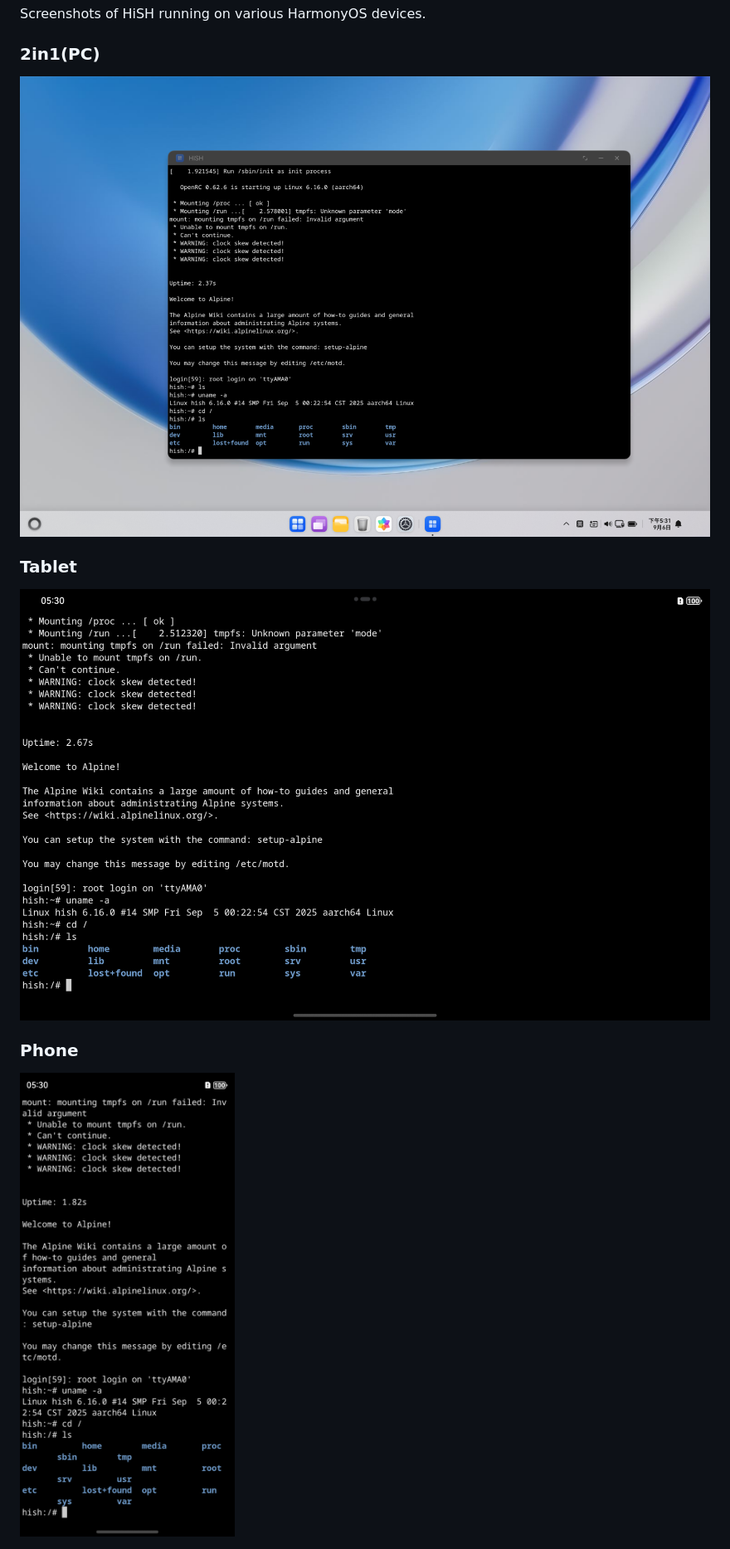
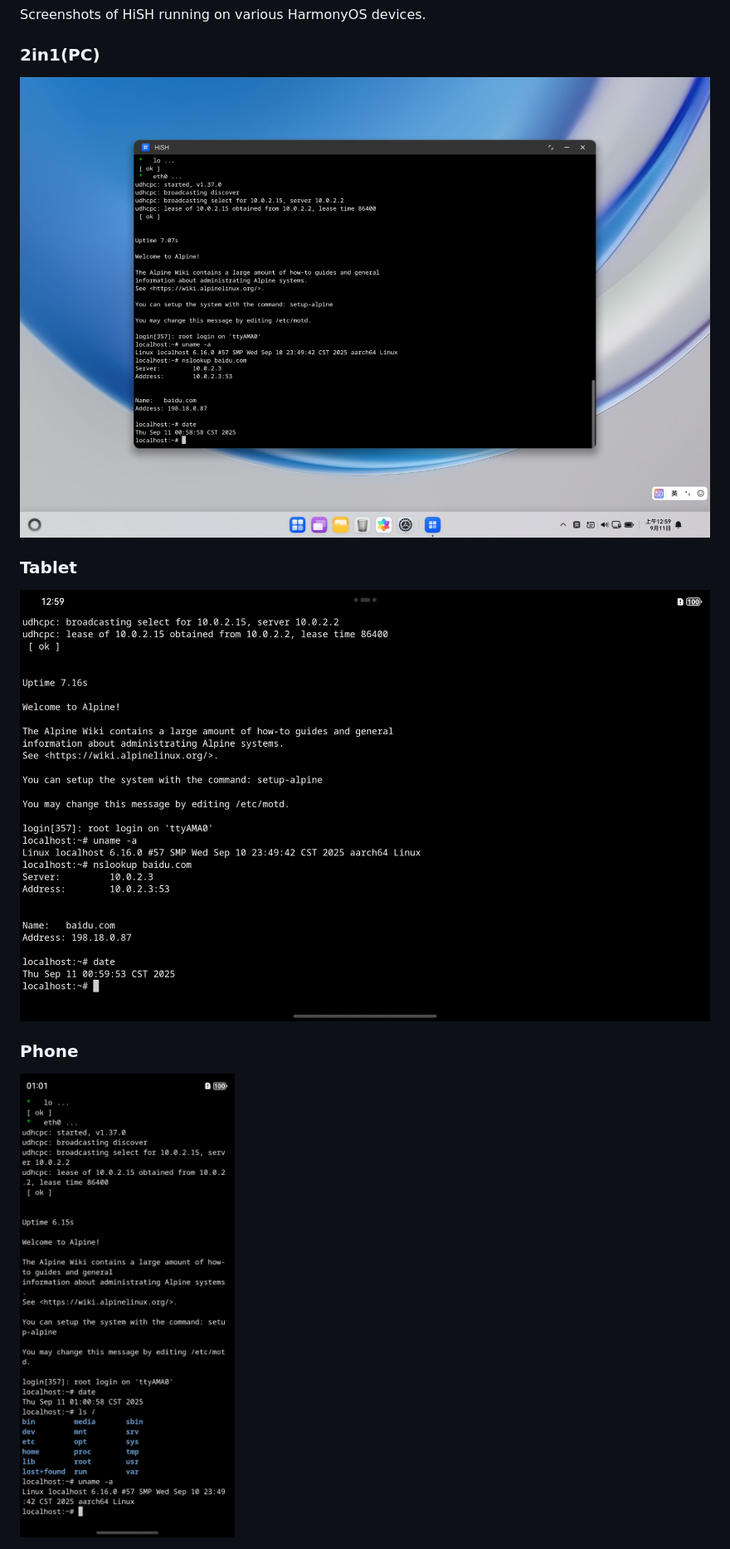
Before and after one commit to harmoninux/HiSH, a Markdown page: README.md, the part around the change. Shown at 83% size. Drawn GitHub-style; pictures changed too: docs/images/Screenshot_2025-09-06T173044.png (deleted), docs/images/Screenshot_2025-09-06T173059.png (deleted), docs/images/Screenshot_2025-09-06T173115.png (deleted).

Commit message:
update screenshots

```diff
--- a/README.md
+++ b/README.md
@@ -25,12 +25,12 @@ Screenshots of HiSH running on various HarmonyOS devices.
 
 ### 2in1(PC)
 
-![On 2in1(PC)](docs/images/Screenshot_2025-09-06T173115.png)
+![On 2in1(PC)](docs/images/Screenshot_2025-09-11T005915.png)
 
 ### Tablet
 
-![On 2in1(PC)](docs/images/Screenshot_2025-09-06T173044.png)
+![On 2in1(PC)](docs/images/Screenshot_2025-09-11T010000.png)
 
 ### Phone
 
-<img src="docs/images/Screenshot_2025-09-06T173059.png" width="400" alt="On Phone"/>
+<img src="docs/images/Screenshot_2025-09-11T010113.png" width="400" alt="On Phone"/>
```
